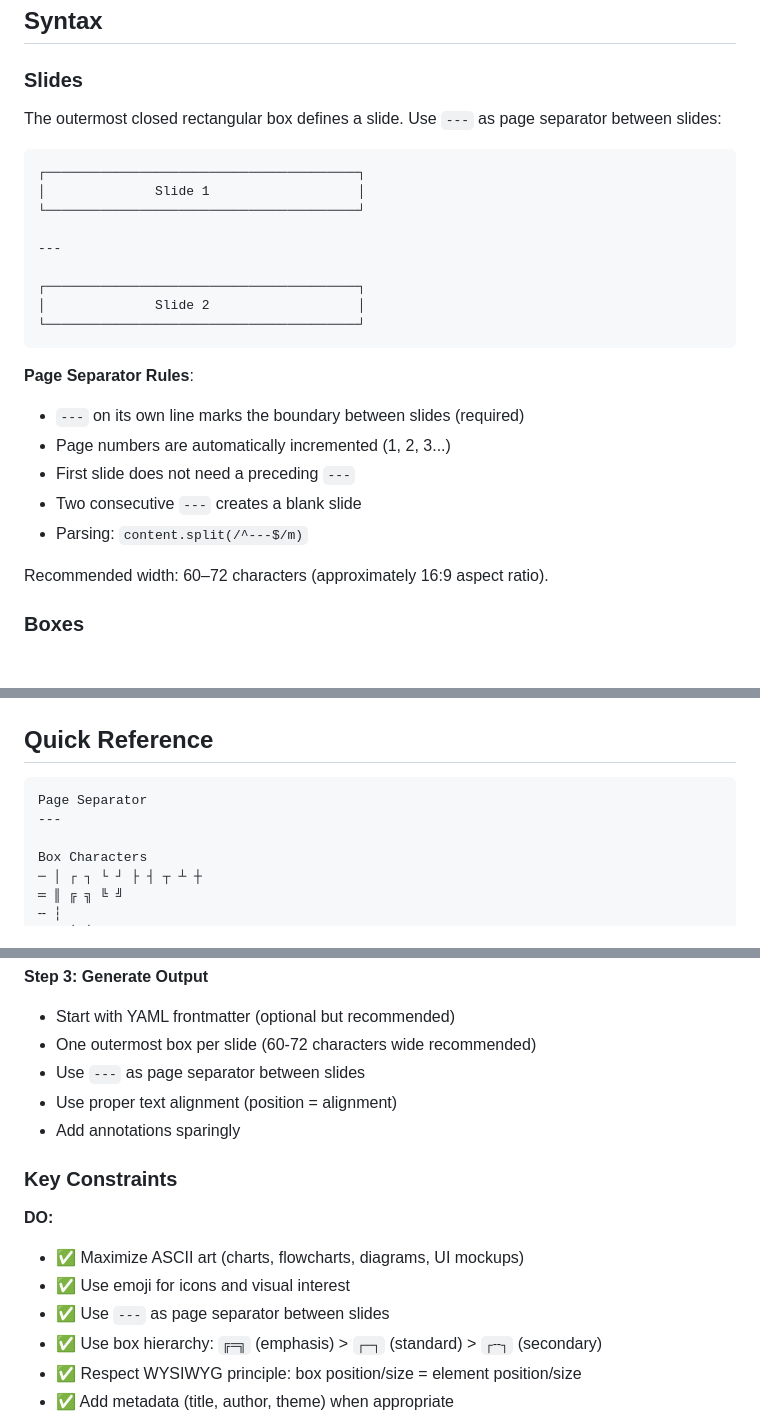
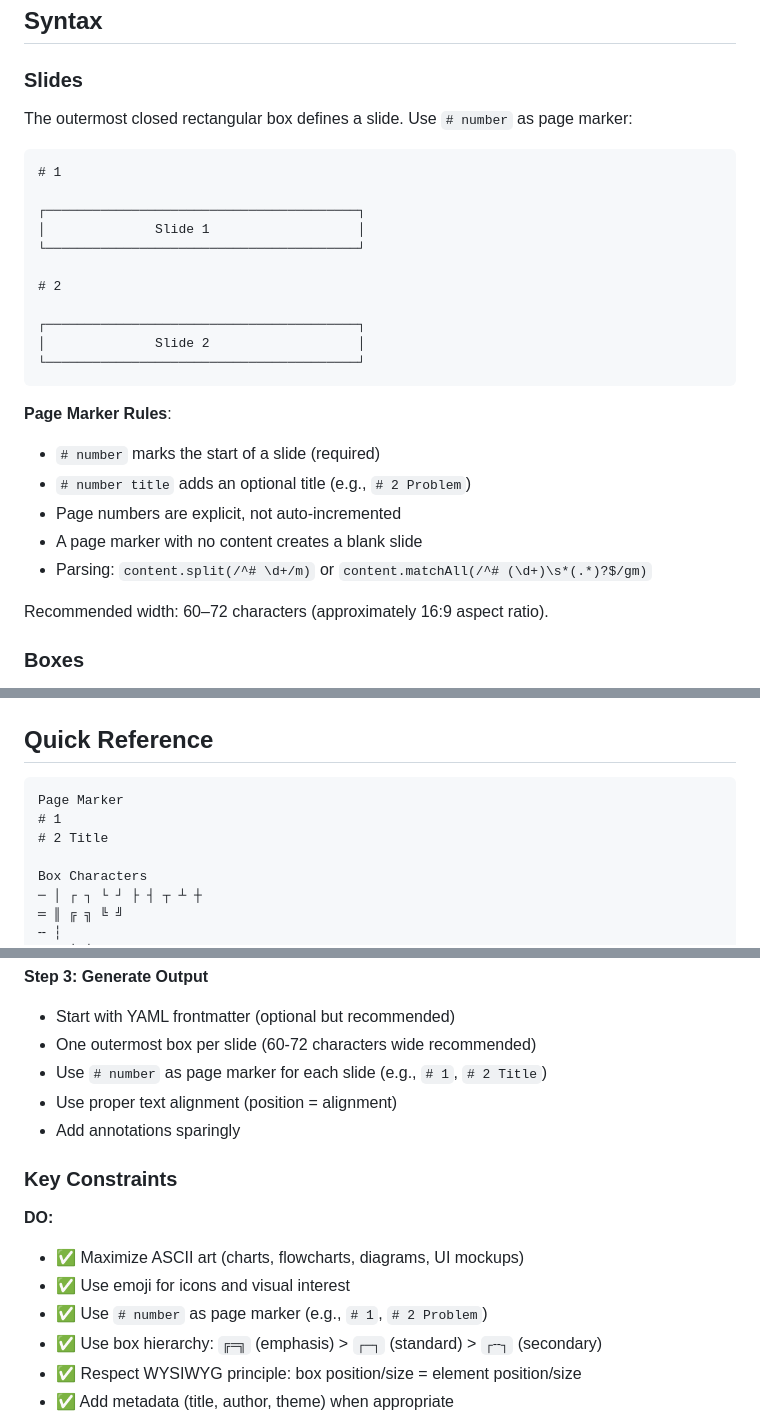
Before and after one commit to simpx/mockup.md, a Markdown page: mockup.md, 3 parts joined by grey strips. Drawn GitHub-style.

Commit message:
Replace --- page separator with # number format
- Use `# 1`, `# 2` as page markers (required)
- Support optional titles: `# 2 Problem`
- Explicit page numbers, no auto-increment
- Avoids conflict with YAML frontmatter ---
- Parsing: /^# (\d+)\s*(.*)?$/gm

Co-Authored-By: Claude Opus 4.5 <noreply@anthropic.com>

````diff
--- a/mockup.md
+++ b/mockup.md
@@ -86,26 +88,28 @@ All fields are optional.
 
 ### Slides
 
-The outermost closed rectangular box defines a slide. Use `---` as page separator between slides:
+The outermost closed rectangular box defines a slide. Use `# number` as page marker:
 
 ```
+# 1
+
 ┌────────────────────────────────────────┐
 │              Slide 1                   │
 └────────────────────────────────────────┘
 
----
+# 2
 
 ┌────────────────────────────────────────┐
 │              Slide 2                   │
 └────────────────────────────────────────┘
 ```
 
-**Page Separator Rules**:
-- `---` on its own line marks the boundary between slides (required)
-- Page numbers are automatically incremented (1, 2, 3...)
-- First slide does not need a preceding `---`
-- Two consecutive `---` creates a blank slide
-- Parsing: `content.split(/^---$/m)`
+**Page Marker Rules**:
+- `# number` marks the start of a slide (required)
+- `# number title` adds an optional title (e.g., `# 2 Problem`)
+- Page numbers are explicit, not auto-incremented
+- A page marker with no content creates a blank slide
+- Parsing: `content.split(/^# \d+/m)` or `content.matchAll(/^# (\d+)\s*(.*)?$/gm)`
 
 Recommended width: 60–72 characters (approximately 16:9 aspect ratio).
 
@@ -385,8 +391,9 @@ theme: academic
 ## Quick Reference
 
 ```
-Page Separator
----
+Page Marker
+# 1
+# 2 Title
 
 Box Characters
 ─ │ ┌ ┐ └ ┘ ├ ┤ ┬ ┴ ┼
@@ -437,7 +444,7 @@ When a user has pasted this document into a conversation, you are now a Mockup s
 **Step 3: Generate Output**
 - Start with YAML frontmatter (optional but recommended)
 - One outermost box per slide (60-72 characters wide recommended)
-- Use `---` as page separator between slides
+- Use `# number` as page marker for each slide (e.g., `# 1`, `# 2 Title`)
 - Use proper text alignment (position = alignment)
 - Add annotations sparingly
 
@@ -446,7 +453,7 @@ When a user has pasted this document into a conversation, you are now a Mockup s
 **DO:**
 - ✅ Maximize ASCII art (charts, flowcharts, diagrams, UI mockups)
 - ✅ Use emoji for icons and visual interest
-- ✅ Use `---` as page separator between slides
+- ✅ Use `# number` as page marker (e.g., `# 1`, `# 2 Problem`)
 - ✅ Use box hierarchy: `╔═╗` (emphasis) > `┌─┐` (standard) > `┌╌┐` (secondary)
 - ✅ Respect WYSIWYG principle: box position/size = element position/size
 - ✅ Add metadata (title, author, theme) when appropriate
````
Also changed, not shown: other parts of mockup.md (+11 -4 lines).
